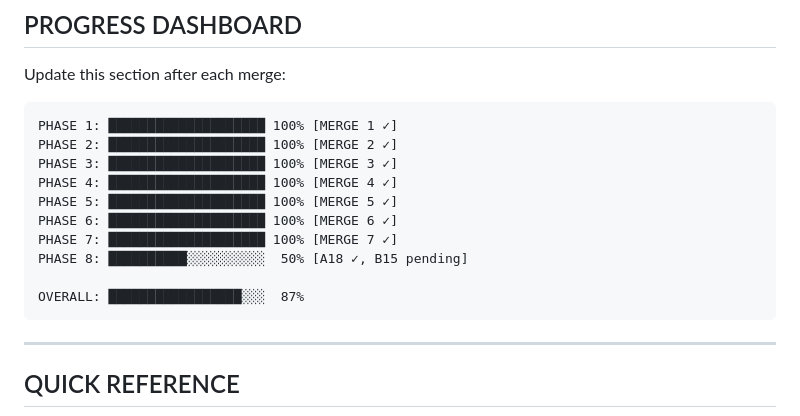
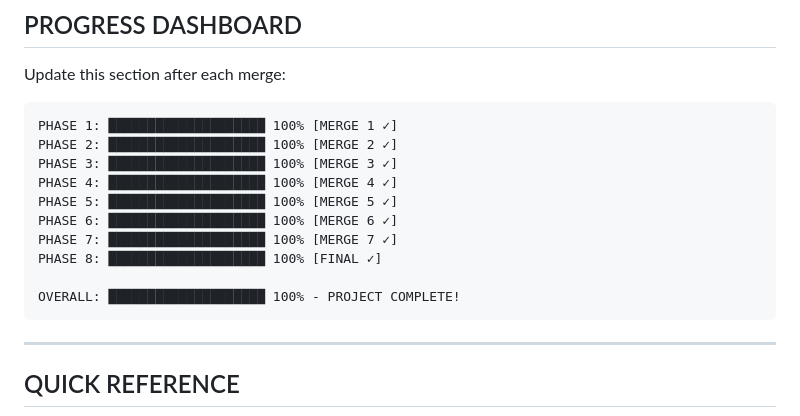
Before and after one commit to dontriskit/submarine-welding-simulator, a Markdown page: CORE-PLAN-SUPERVISION.md, the part around the change. Rendered like a GitHub page.

````diff
--- a/CORE-PLAN-SUPERVISION.md
+++ b/CORE-PLAN-SUPERVISION.md
@@ -433,9 +433,9 @@ PHASE 4: ████████████████████ 100% [MERG
 PHASE 5: ████████████████████ 100% [MERGE 5 ✓]
 PHASE 6: ████████████████████ 100% [MERGE 6 ✓]
 PHASE 7: ████████████████████ 100% [MERGE 7 ✓]
-PHASE 8: ██████████░░░░░░░░░░  50% [A18 ✓, B15 pending]
+PHASE 8: ████████████████████ 100% [FINAL ✓]
 
-OVERALL: █████████████████░░░  87%
+OVERALL: ████████████████████ 100% - PROJECT COMPLETE!
 ```
 
 ---
````
Also changed, not shown: TASK-QUEUE/queue-supervisor.md (+19 -1 lines).
